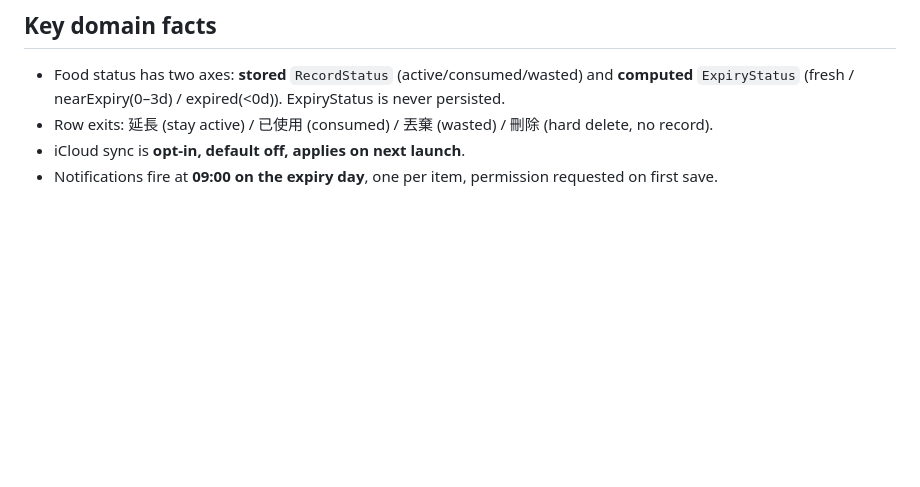
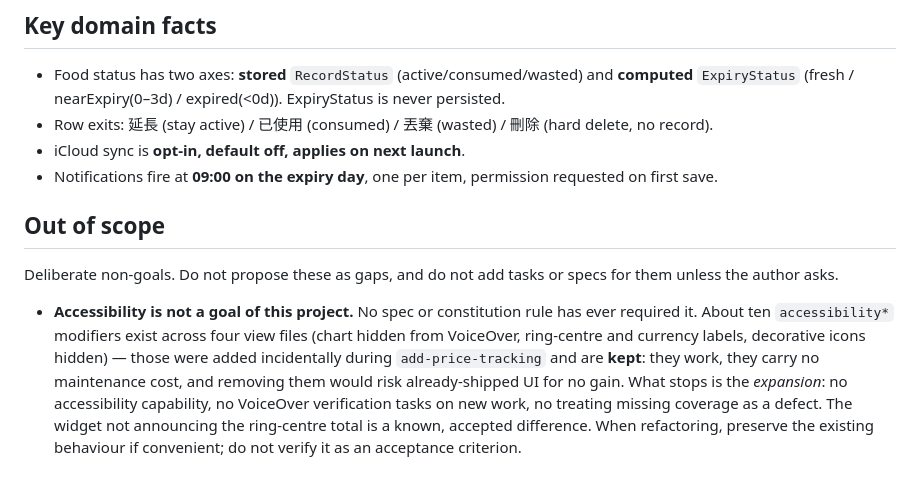
Before and after one commit to shinrenpan/FoodEntropy, a Markdown page: CLAUDE.md, the part around the change. Rendered like a GitHub page; blank space fills up the shorter version.

Commit message:
docs: 明定無障礙非本專案目標，既有處理保留但不擴張
查證結果：constitution 與 14 個主 spec 從未要求過無障礙，唯一一次是
add-price-tracking 的 task 5.4，於 propose 階段寫入而非來自需求。

因此將其明列為 out of scope，避免後續 session（含 AI）反覆把它當成缺口提出。
既有的十處 modifier 保留——已上架且運作正常，移除只會讓產品變差並冒動到
已驗證 UI 的風險；停止的是擴張：不開 capability、新功能不加驗證 task、
不把未涵蓋視為缺陷。Widget 未朗讀環形圖中心總數列為已知且接受的差異。

```diff
--- a/CLAUDE.md
+++ b/CLAUDE.md
@@ -74,3 +74,18 @@ state what is decided, what is not, and what unblocks it. This keeps everything
 - Row exits: 延長 (stay active) / 已使用 (consumed) / 丟棄 (wasted) / 刪除 (hard delete, no record).
 - iCloud sync is **opt-in, default off, applies on next launch**.
 - Notifications fire at **09:00 on the expiry day**, one per item, permission requested on first save.
+
+## Out of scope
+
+Deliberate non-goals. Do not propose these as gaps, and do not add tasks or specs for them
+unless the author asks.
+
+- **Accessibility is not a goal of this project.** No spec or constitution rule has ever
+  required it. About ten `accessibility*` modifiers exist across four view files (chart hidden
+  from VoiceOver, ring-centre and currency labels, decorative icons hidden) — those were added
+  incidentally during `add-price-tracking` and are **kept**: they work, they carry no
+  maintenance cost, and removing them would risk already-shipped UI for no gain. What stops is
+  the *expansion*: no accessibility capability, no VoiceOver verification tasks on new work, no
+  treating missing coverage as a defect. The widget not announcing the ring-centre total is a
+  known, accepted difference. When refactoring, preserve the existing behaviour if convenient;
+  do not verify it as an acceptance criterion.
```
